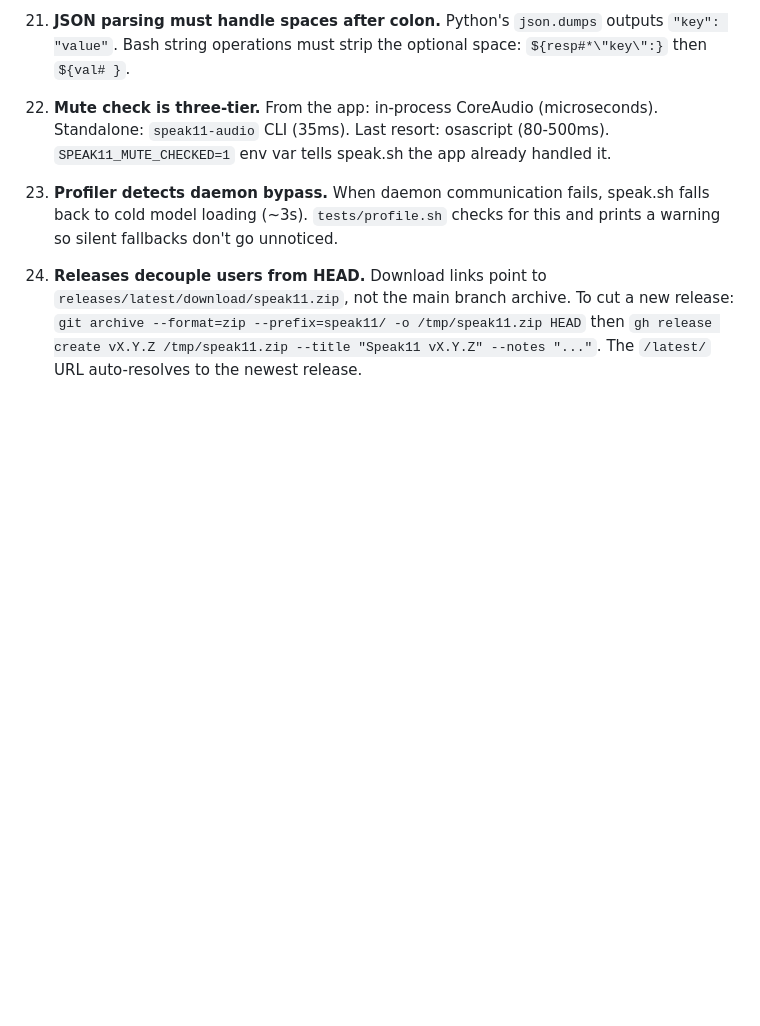
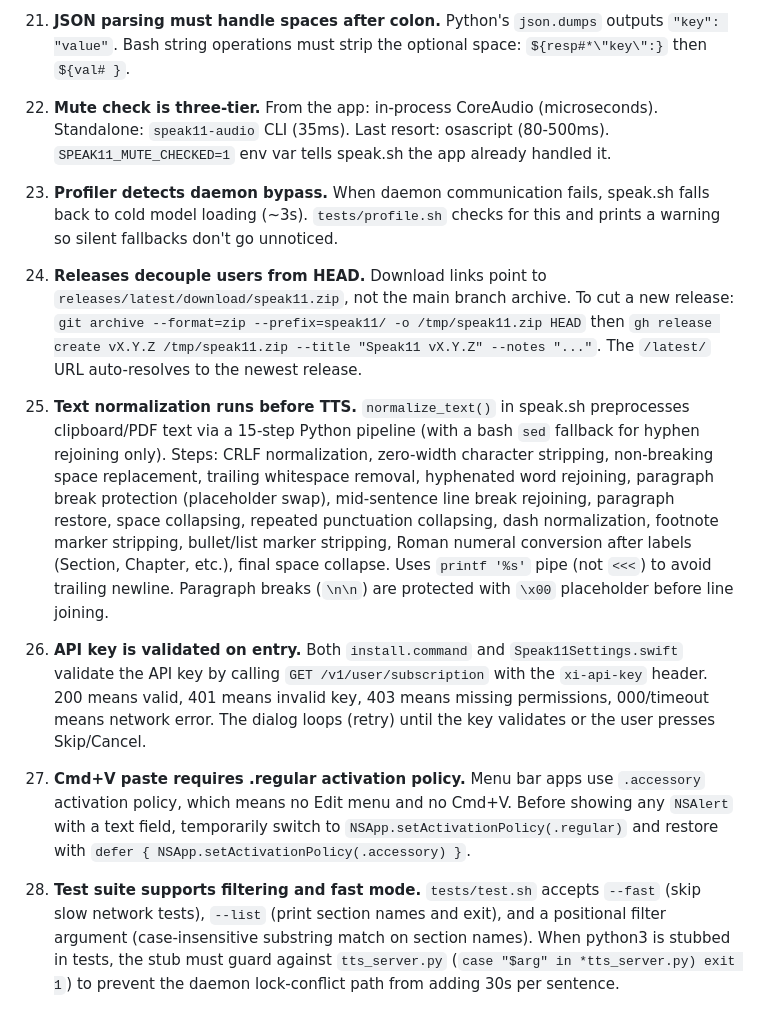
Before and after one commit to smcantab/speak11, a Markdown page: PRINCIPLES.md, the part around the change. Rendered like a GitHub page; blank space fills up the shorter version.

Commit message:
Add rules 25-28 to PRINCIPLES.md
Co-Authored-By: Claude Opus 4.6 <noreply@anthropic.com>

```diff
--- a/PRINCIPLES.md
+++ b/PRINCIPLES.md
@@ -553,3 +553,35 @@ Color-coded output: green (<10ms), yellow (10-100ms), red (>100ms).
     `git archive --format=zip --prefix=speak11/ -o /tmp/speak11.zip HEAD`
     then `gh release create vX.Y.Z /tmp/speak11.zip --title "Speak11 vX.Y.Z" --notes "..."`.
     The `/latest/` URL auto-resolves to the newest release.
+
+25. **Text normalization runs before TTS.** `normalize_text()` in speak.sh
+    preprocesses clipboard/PDF text via a 15-step Python pipeline (with a
+    bash `sed` fallback for hyphen rejoining only). Steps: CRLF normalization,
+    zero-width character stripping, non-breaking space replacement, trailing
+    whitespace removal, hyphenated word rejoining, paragraph break protection
+    (placeholder swap), mid-sentence line break rejoining, paragraph restore,
+    space collapsing, repeated punctuation collapsing, dash normalization,
+    footnote marker stripping, bullet/list marker stripping, Roman numeral
+    conversion after labels (Section, Chapter, etc.), final space collapse.
+    Uses `printf '%s'` pipe (not `<<<`) to avoid trailing newline. Paragraph
+    breaks (`\n\n`) are protected with `\x00` placeholder before line joining.
+
+26. **API key is validated on entry.** Both `install.command` and
+    `Speak11Settings.swift` validate the API key by calling
+    `GET /v1/user/subscription` with the `xi-api-key` header. 200 means valid,
+    401 means invalid key, 403 means missing permissions, 000/timeout means
+    network error. The dialog loops (retry) until the key validates or the
+    user presses Skip/Cancel.
+
+27. **Cmd+V paste requires .regular activation policy.** Menu bar apps use
+    `.accessory` activation policy, which means no Edit menu and no Cmd+V.
+    Before showing any `NSAlert` with a text field, temporarily switch to
+    `NSApp.setActivationPolicy(.regular)` and restore with
+    `defer { NSApp.setActivationPolicy(.accessory) }`.
+
+28. **Test suite supports filtering and fast mode.** `tests/test.sh` accepts
+    `--fast` (skip slow network tests), `--list` (print section names and
+    exit), and a positional filter argument (case-insensitive substring match
+    on section names). When python3 is stubbed in tests, the stub must guard
+    against `tts_server.py` (`case "$arg" in *tts_server.py) exit 1`) to
+    prevent the daemon lock-conflict path from adding 30s per sentence.
```
